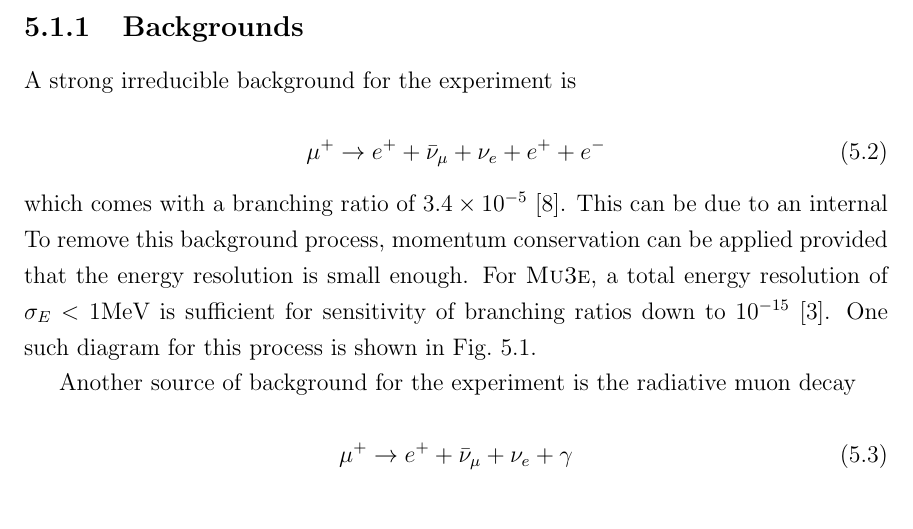
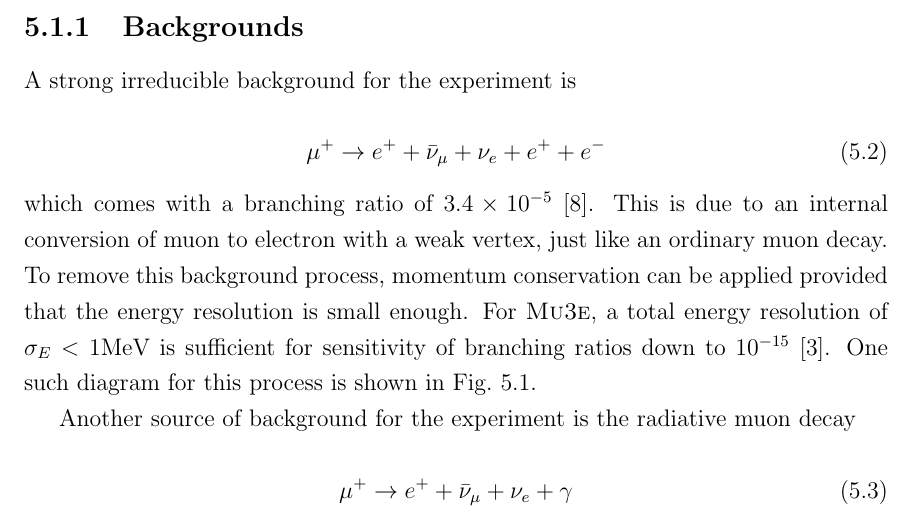
Before and after one commit to drglove/masters-thesis, a LaTeX thesis (thesis.tex, which reads chapters/5/sec_muon.tex): part of page 32 of 38, cut so that both start at the same text. Compiled offline with pdfLaTeX.

Commit message:
Fix half-missing sentence

```diff
--- a/chapters/5/sec_muon.tex
+++ b/chapters/5/sec_muon.tex
@@ -12,7 +12,7 @@ A strong irreducible background for the experiment is
 \end{equation}
 
 \noindent which comes with a branching ratio of $3.4 \times 10^{-5}$ \cite{Agashe:2014kda}.
-This can be due to an internal
+This is due to an internal conversion of muon to electron with a weak vertex, just like an ordinary muon decay.
 To remove this background process, momentum conservation can be applied provided that the energy resolution is small enough.
 For \mueee, a total energy resolution of $\sigma_E < 1\textrm{MeV}$ is sufficient for sensitivity of branching ratios down to $10^{-15}$ \cite{Blondel:2013ia}.
 One such diagram for this process is shown in Fig.\ \ref{fig:mu_eeenunu_SM}.
```
